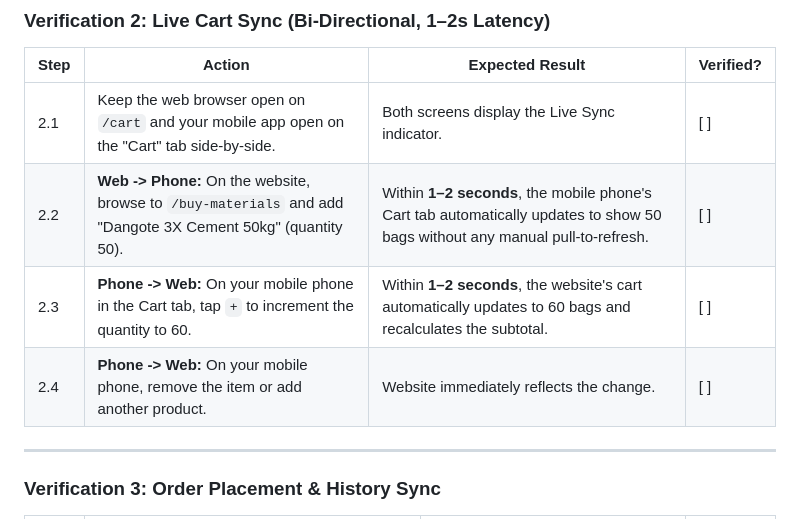
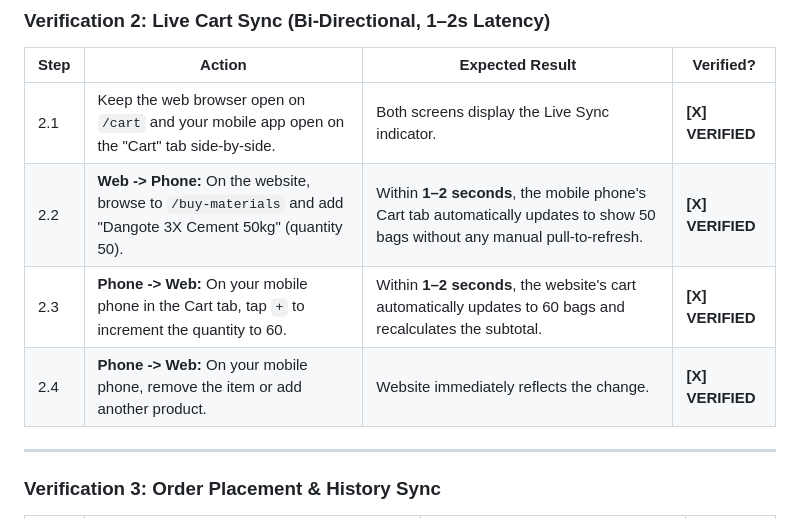
Before and after one commit to Collinsthegreat/shopfront, a Markdown page: docs/device-test.md, the part around the change. GitHub-like rendering.

Commit message:
docs: record verified physical device sync results and mark milestones complete

```diff
--- a/docs/device-test.md
+++ b/docs/device-test.md
@@ -64,10 +64,10 @@ When the build finishes, download and install the generated `.apk` directly on y
 ### Verification 2: Live Cart Sync (Bi-Directional, 1–2s Latency)
 | Step | Action | Expected Result | Verified? |
 |---|---|---|---|
-| 2.1 | Keep the web browser open on `/cart` and your mobile app open on the "Cart" tab side-by-side. | Both screens display the Live Sync indicator. | [ ] |
-| 2.2 | **Web -> Phone:** On the website, browse to `/buy-materials` and add "Dangote 3X Cement 50kg" (quantity 50). | Within **1–2 seconds**, the mobile phone's Cart tab automatically updates to show 50 bags without any manual pull-to-refresh. | [ ] |
-| 2.3 | **Phone -> Web:** On your mobile phone in the Cart tab, tap `+` to increment the quantity to 60. | Within **1–2 seconds**, the website's cart automatically updates to 60 bags and recalculates the subtotal. | [ ] |
-| 2.4 | **Phone -> Web:** On your mobile phone, remove the item or add another product. | Website immediately reflects the change. | [ ] |
+| 2.1 | Keep the web browser open on `/cart` and your mobile app open on the "Cart" tab side-by-side. | Both screens display the Live Sync indicator. | **[X] VERIFIED** |
+| 2.2 | **Web -> Phone:** On the website, browse to `/buy-materials` and add "Dangote 3X Cement 50kg" (quantity 50). | Within **1–2 seconds**, the mobile phone's Cart tab automatically updates to show 50 bags without any manual pull-to-refresh. | **[X] VERIFIED** |
+| 2.3 | **Phone -> Web:** On your mobile phone in the Cart tab, tap `+` to increment the quantity to 60. | Within **1–2 seconds**, the website's cart automatically updates to 60 bags and recalculates the subtotal. | **[X] VERIFIED** |
+| 2.4 | **Phone -> Web:** On your mobile phone, remove the item or add another product. | Website immediately reflects the change. | **[X] VERIFIED** |
 
 ---
 
```
Also changed, not shown: AGENTS.md (+12 -12 lines).
